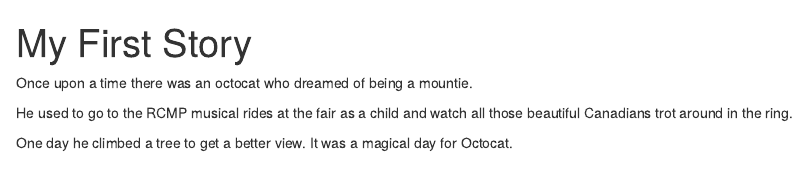
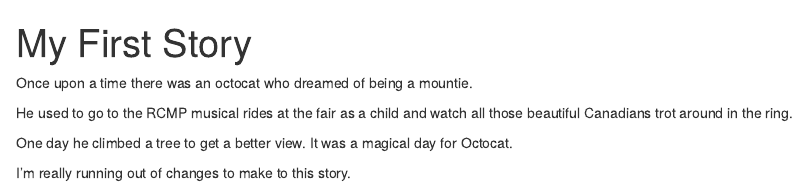
Before and after one commit to bseitz234/intro_to_practical_computing_r, an R Markdown document (my_first_story.Rmd): the page in a window 1100 px wide, from its top. Rendered offline with R 4.5, knitr and Pandoc, with nearby package versions.

Commit message:
Added yet another update to the story, mostly in order to test text editor launching, which still isn't working appropriately.

```diff
--- a/my_first_story.Rmd
+++ b/my_first_story.Rmd
@@ -8,3 +8,5 @@ Once upon a time there was an octocat who dreamed of being a mountie.
 He used to go to the RCMP musical rides at the fair as a child and watch all those beautiful Canadians trot around in the ring.
 
 One day he climbed a tree to get a better view. It was a magical day for Octocat.
+
+I'm really running out of changes to make to this story.
```
